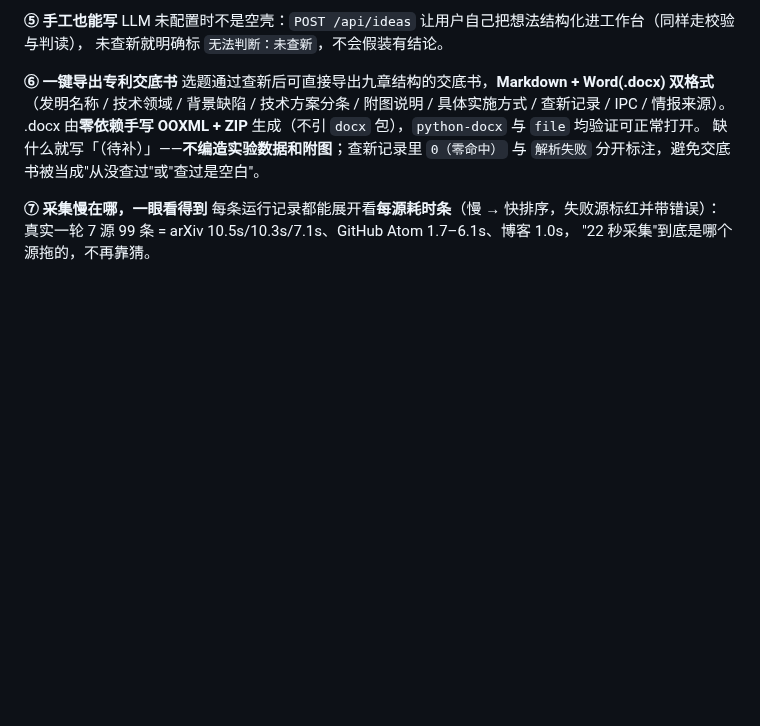
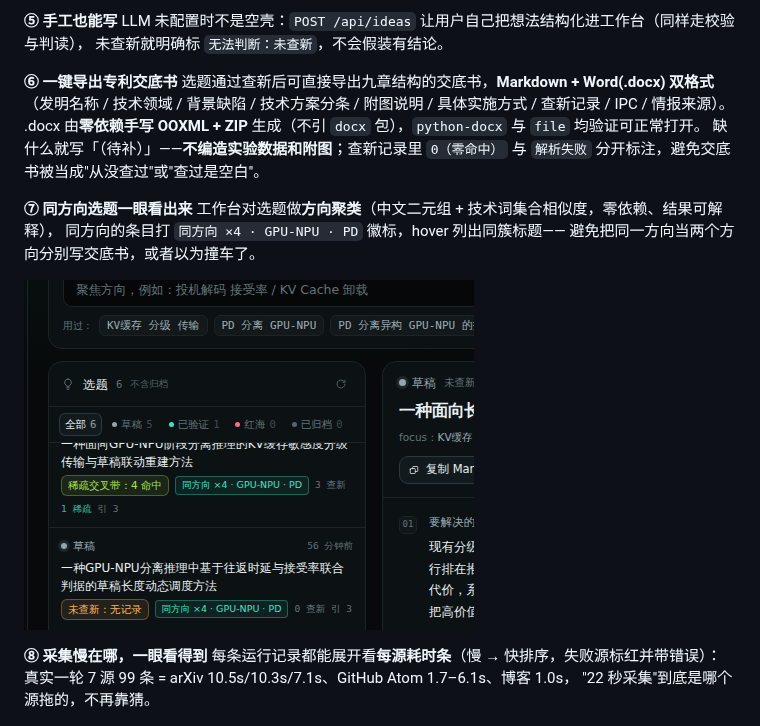
Before and after one commit to sunchendd/trend-radar, a Markdown page: README.md, the part around one of its changes. Drawn GitHub-style; pictures changed too: docs/screens/cluster.png (added); blank space fills up the shorter version.

```diff
--- a/README.md
+++ b/README.md
@@ -85,7 +85,14 @@ LLM 未配置时不是空壳：`POST /api/ideas` 让用户自己把想法结构
 .docx 由**零依赖手写 OOXML + ZIP** 生成（不引 `docx` 包），`python-docx` 与 `file` 均验证可正常打开。
 缺什么就写「（待补）」——**不编造实验数据和附图**；查新记录里 `0（零命中）` 与 `解析失败` 分开标注，避免交底书被当成"从没查过"或"查过是空白"。
 
-**⑦ 采集慢在哪，一眼看得到**
+**⑦ 同方向选题一眼看出来**
+工作台对选题做**方向聚类**（中文二元组 + 技术词集合相似度，零依赖、结果可解释），
+同方向的条目打 `同方向 ×4 · GPU-NPU · PD` 徽标，hover 列出同簇标题——
+避免把同一方向当两个方向分别写交底书，或者以为撞车了。
+
+![同方向聚类](docs/screens/cluster.png)
+
+**⑧ 采集慢在哪，一眼看得到**
 每条运行记录都能展开看**每源耗时条**（慢 → 快排序，失败源标红并带错误）：
 真实一轮 7 源 99 条 = arXiv 10.5s/10.3s/7.1s、GitHub Atom 1.7–6.1s、博客 1.0s，
 "22 秒采集"到底是哪个源拖的，不再靠猜。
```
Also changed, not shown: other parts of README.md (+1 -1 lines), docs/api.md (+1 -0 lines), 7 other files.
